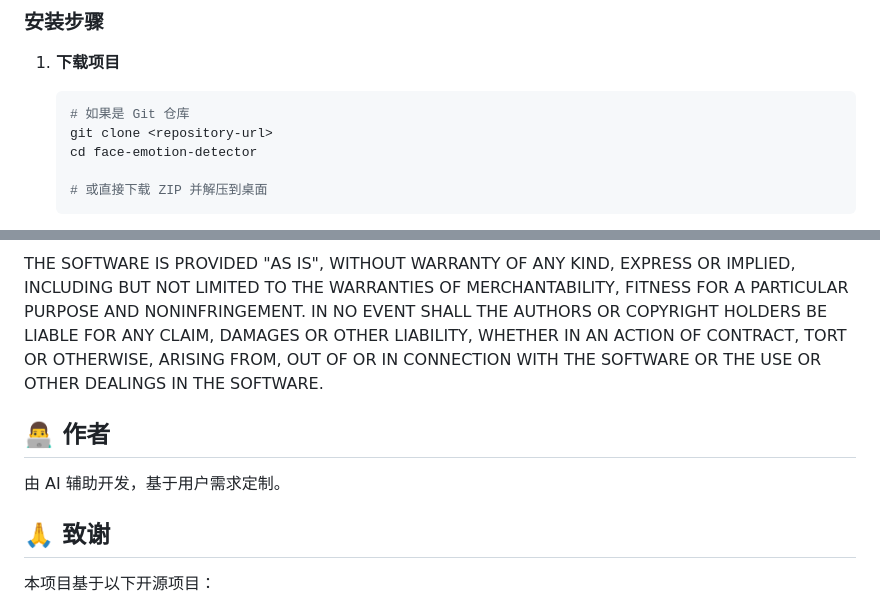
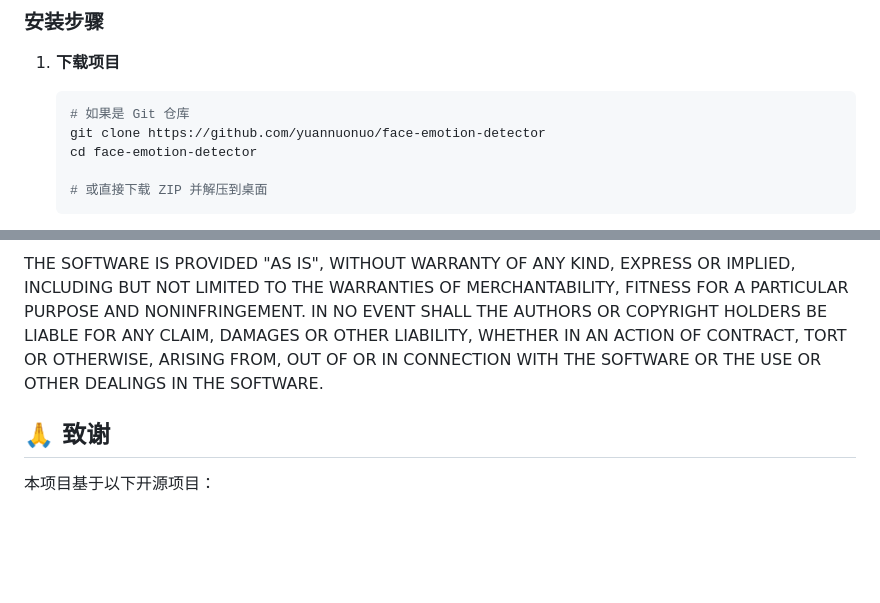
Before and after one commit to yuannuonuo/face-emotion-detector, a Markdown page: README.md, 2 parts joined by grey strips. Rendered like a GitHub page; blank space fills up the shorter version.

````diff
--- a/README.md
+++ b/README.md
@@ -74,7 +72,7 @@ face-emotion-detector/
 1. **下载项目**
    ```bash
    # 如果是 Git 仓库
-   git clone <repository-url>
+   git clone https://github.com/yuannuonuo/face-emotion-detector
    cd face-emotion-detector
 
    # 或直接下载 ZIP 并解压到桌面
@@ -318,10 +316,6 @@ LIABILITY, WHETHER IN AN ACTION OF CONTRACT, TORT OR OTHERWISE, ARISING FROM,
 OUT OF OR IN CONNECTION WITH THE SOFTWARE OR THE USE OR OTHER DEALINGS IN THE
 SOFTWARE.
 
-## 👨‍💻 作者
-
-由 AI 辅助开发，基于用户需求定制。
-
 ## 🙏 致谢
 
 本项目基于以下开源项目：
````
Also changed, not shown: other parts of README.md (+0 -2 lines).
